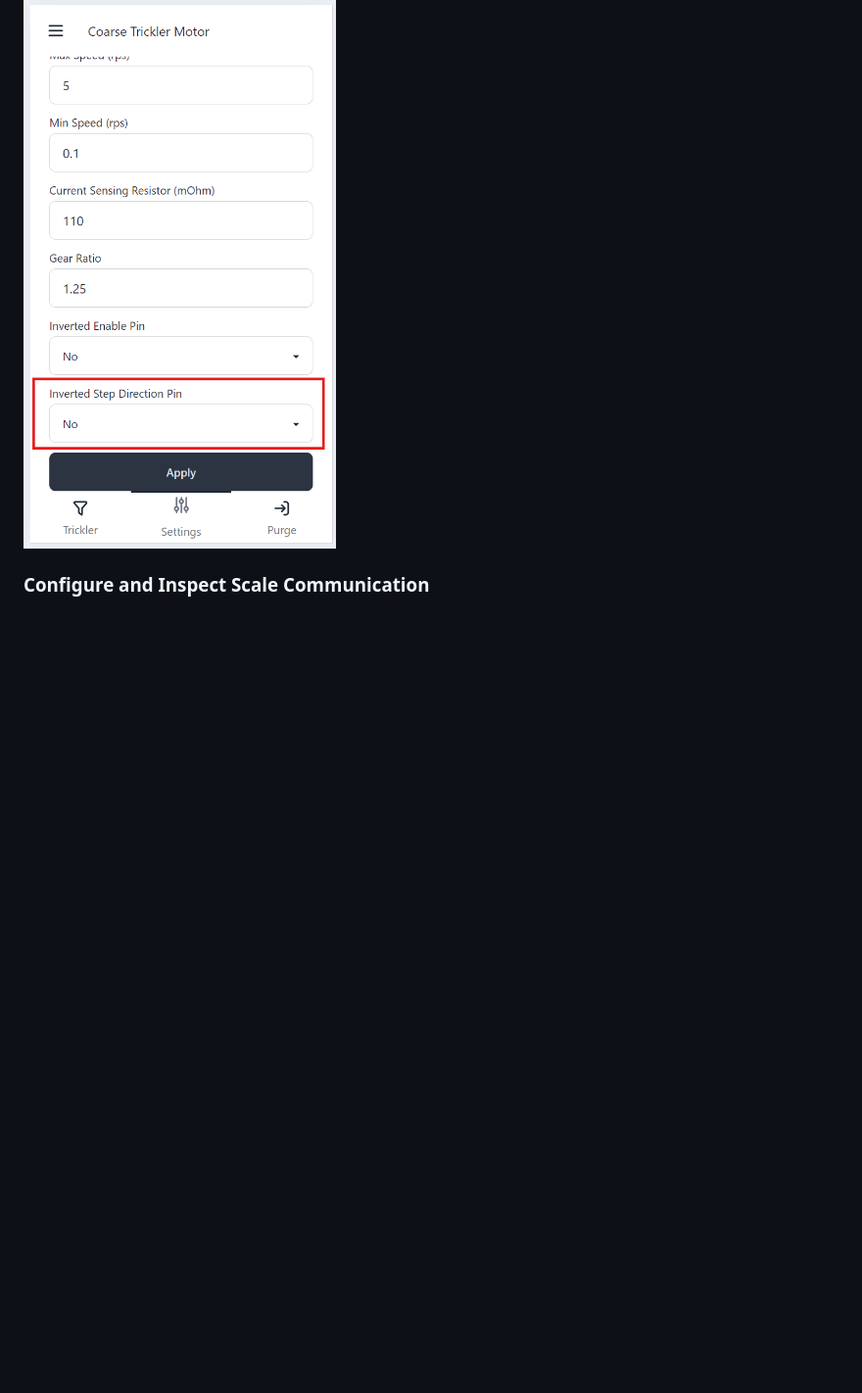
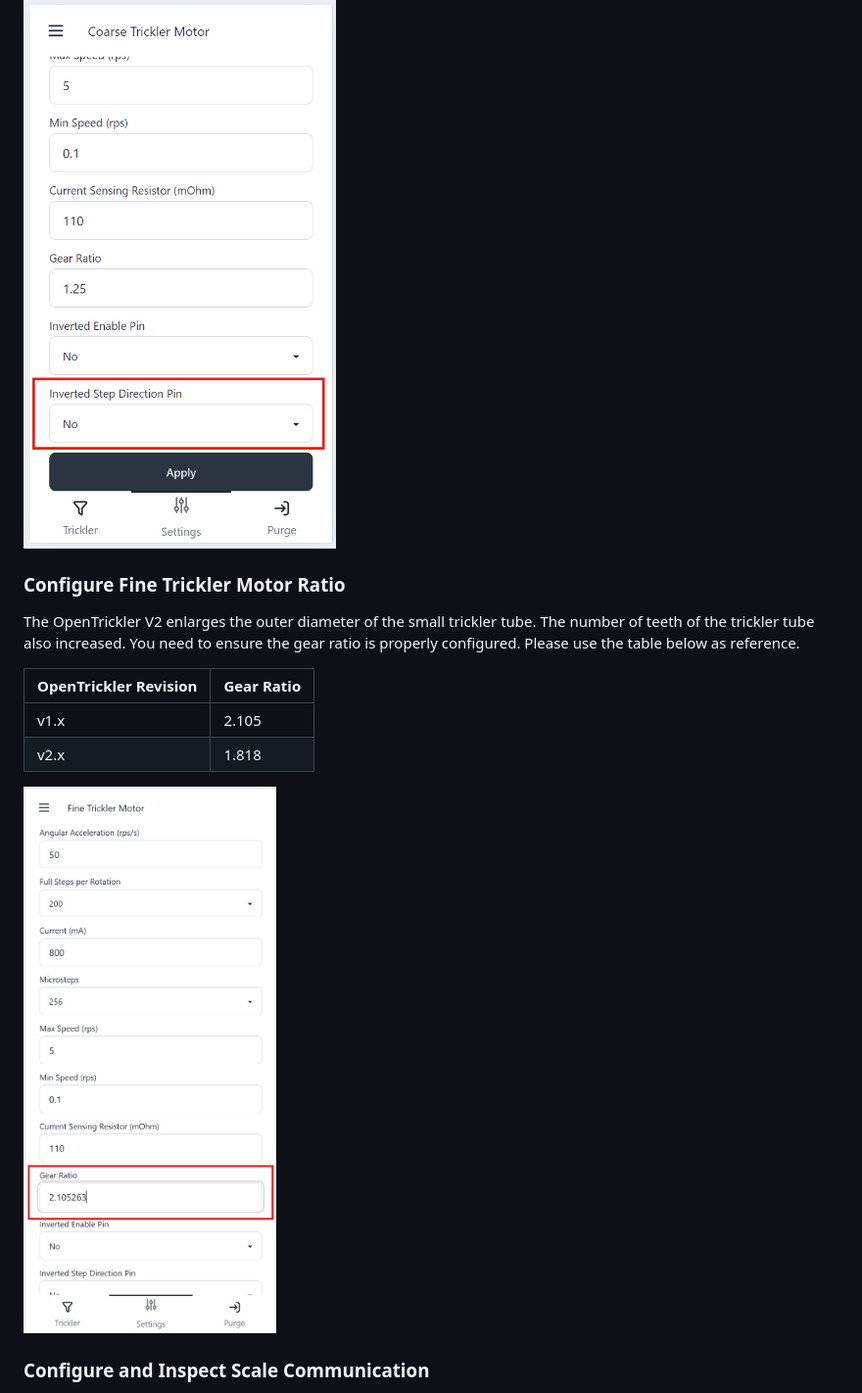
Before and after one commit to eamars/OpenTrickler, a Markdown page: Manual/initialization_guide.md, the part around the change. Shown at 98% size. Rendered like a GitHub page; pictures changed too: Manual/Resources/fine_trickler_motor_gear_ratio.png (added); blank space fills up the shorter version.

Commit message:
Update readme for gear ratio

```diff
--- a/Manual/initialization_guide.md
+++ b/Manual/initialization_guide.md
@@ -122,6 +122,17 @@ A quick way to validate the function of motors is to use Cleanup mode.
 
 ![invert_motor_step_direction](Resources/invert_motor_step_direction.png)
 
+### Configure Fine Trickler Motor Ratio
+
+The OpenTrickler V2 enlarges the outer diameter of the small trickler tube. The number of teeth of the trickler tube also increased. You need to ensure the gear ratio is properly configured. Please use the table below as reference.
+
+| OpenTrickler Revision | Gear Ratio |
+| --------------------- | ---------- |
+| v1.x                  | 2.105      |
+| v2.x                  | 1.818      |
+
+![fine_trickler_motor_gear_ratio.png](Resources/fine_trickler_motor_gear_ratio.png)
+
 ### Configure and Inspect Scale Communication
 
 * If you're using A&D fx120i/300i series scale, follow the [guide by OE5AMP](https://github.com/eamars/OpenTrickler-RP2040-Controller/blob/main/manuals/OpenTrickler%20manual%20for%20ADFX%20scale.pdf) to configure the scale to report automatically.
```
